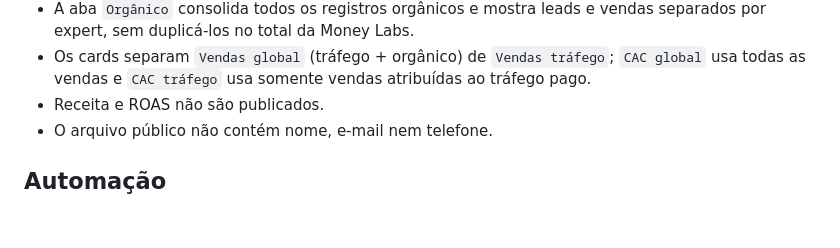
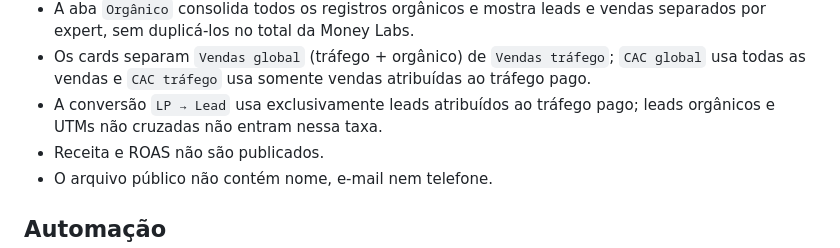
Before and after one commit to Lucasragg/agenciascale-money-labs, a Markdown page: README.md, the part around the change. Drawn GitHub-style; blank space fills up the shorter version.

Commit message:
publish: README.md

```diff
--- a/README.md
+++ b/README.md
@@ -31,6 +31,7 @@ As vendas são identificadas pela coluna `Tipo de registro` (AA) com o valor nor
 - Leads e vendas que não cruzam com nenhuma campanha do gerenciador são orgânicos, inclusive entradas com UTMs como `bio`, `story` e `dm`. Quando o `Sub ID 1` identifica o expert, entram na aba dele como `Orgânico` e passam a compor seu CPL/CAC; os demais permanecem na aba geral `Orgânico`.
 - A aba `Orgânico` consolida todos os registros orgânicos e mostra leads e vendas separados por expert, sem duplicá-los no total da Money Labs.
 - Os cards separam `Vendas global` (tráfego + orgânico) de `Vendas tráfego`; `CAC global` usa todas as vendas e `CAC tráfego` usa somente vendas atribuídas ao tráfego pago.
+- A conversão `LP → Lead` usa exclusivamente leads atribuídos ao tráfego pago; leads orgânicos e UTMs não cruzadas não entram nessa taxa.
 - Receita e ROAS não são publicados.
 - O arquivo público não contém nome, e-mail nem telefone.
 
```
